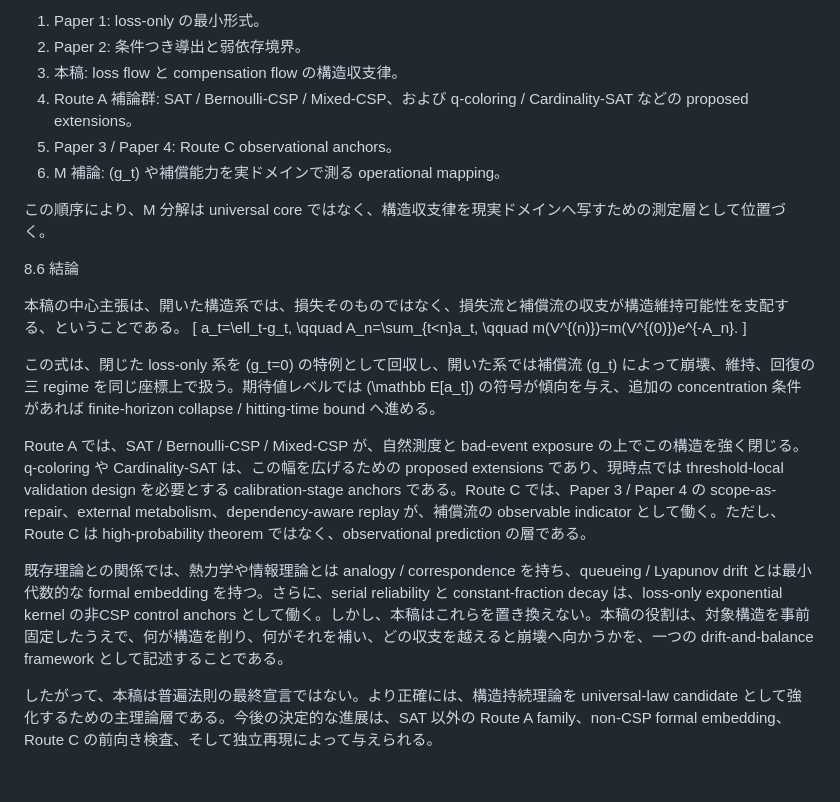
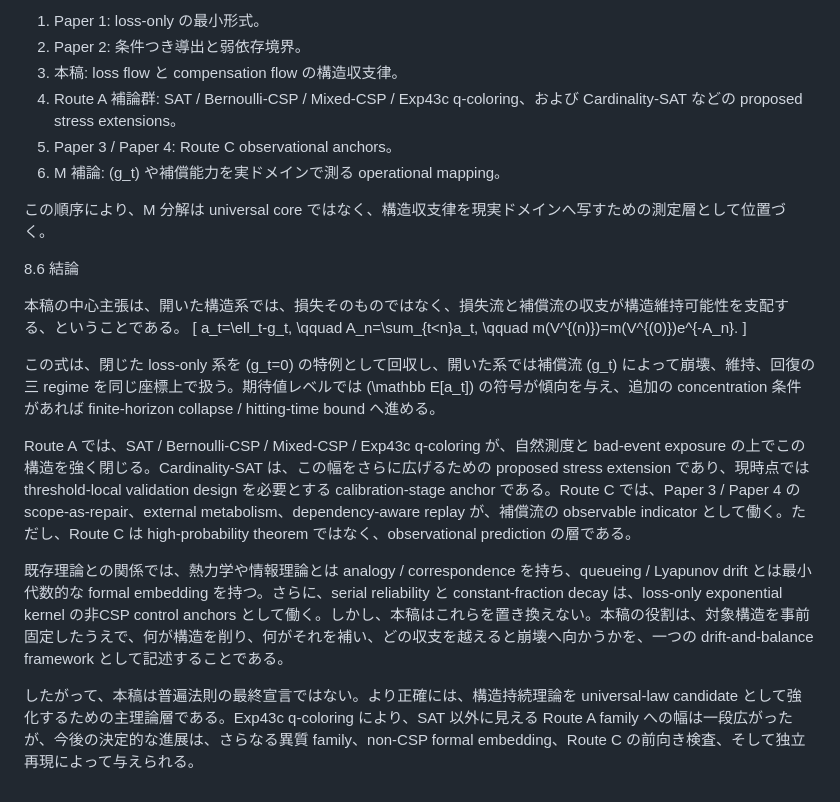
Before and after one commit to karesansui-u/delta-survival-papers, a Markdown page: v2/5_構造持続の収支法則と崩壊傾向.md, the part around one of its changes. Rendered like a GitHub page.

```diff
--- a/v2/5_構造持続の収支法則と崩壊傾向.md
+++ b/v2/5_構造持続の収支法則と崩壊傾向.md
@@ -1285,7 +1314,7 @@ Route C では、構造収支律は pathwise concentration theorem としてで
 1. Paper 1: loss-only の最小形式。
 2. Paper 2: 条件つき導出と弱依存境界。
 3. 本稿: loss flow と compensation flow の構造収支律。
-4. Route A 補論群: SAT / Bernoulli-CSP / Mixed-CSP、および q-coloring / Cardinality-SAT などの proposed extensions。
+4. Route A 補論群: SAT / Bernoulli-CSP / Mixed-CSP / Exp43c q-coloring、および Cardinality-SAT などの proposed stress extensions。
 5. Paper 3 / Paper 4: Route C observational anchors。
 6. M 補論: \(g_t\) や補償能力を実ドメインで測る operational mapping。
 
@@ -1304,8 +1333,8 @@ Route C では、構造収支律は pathwise concentration theorem としてで
 
 この式は、閉じた loss-only 系を \(g_t=0\) の特例として回収し、開いた系では補償流 \(g_t\) によって崩壊、維持、回復の三 regime を同じ座標上で扱う。期待値レベルでは \(\mathbb E[a_t]\) の符号が傾向を与え、追加の concentration 条件があれば finite-horizon collapse / hitting-time bound へ進める。
 
-Route A では、SAT / Bernoulli-CSP / Mixed-CSP が、自然測度と bad-event exposure の上でこの構造を強く閉じる。q-coloring や Cardinality-SAT は、この幅を広げるための proposed extensions であり、現時点では threshold-local validation design を必要とする calibration-stage anchors である。Route C では、Paper 3 / Paper 4 の scope-as-repair、external metabolism、dependency-aware replay が、補償流の observable indicator として働く。ただし、Route C は high-probability theorem ではなく、observational prediction の層である。
+Route A では、SAT / Bernoulli-CSP / Mixed-CSP / Exp43c q-coloring が、自然測度と bad-event exposure の上でこの構造を強く閉じる。Cardinality-SAT は、この幅をさらに広げるための proposed stress extension であり、現時点では threshold-local validation design を必要とする calibration-stage anchor である。Route C では、Paper 3 / Paper 4 の scope-as-repair、external metabolism、dependency-aware replay が、補償流の observable indicator として働く。ただし、Route C は high-probability theorem ではなく、observational prediction の層である。
 
 既存理論との関係では、熱力学や情報理論とは analogy / correspondence を持ち、queueing / Lyapunov drift とは最小代数的な formal embedding を持つ。さらに、serial reliability と constant-fraction decay は、loss-only exponential kernel の非CSP control anchors として働く。しかし、本稿はこれらを置き換えない。本稿の役割は、対象構造を事前固定したうえで、何が構造を削り、何がそれを補い、どの収支を越えると崩壊へ向かうかを、一つの drift-and-balance framework として記述することである。
 
-したがって、本稿は普遍法則の最終宣言ではない。より正確には、構造持続理論を universal-law candidate として強化するための主理論層である。今後の決定的な進展は、SAT 以外の Route A family、non-CSP formal embedding、Route C の前向き検査、そして独立再現によって与えられる。
+したがって、本稿は普遍法則の最終宣言ではない。より正確には、構造持続理論を universal-law candidate として強化するための主理論層である。Exp43c q-coloring により、SAT 以外に見える Route A family への幅は一段広がったが、今後の決定的な進展は、さらなる異質 family、non-CSP formal embedding、Route C の前向き検査、そして独立再現によって与えられる。
```
Also changed, not shown: other parts of v2/5_構造持続の収支法則と崩壊傾向.md (+42 -13 lines), analysis/exp43_qcoloring/exp43c_primary_report.md (+46 -0 lines).
